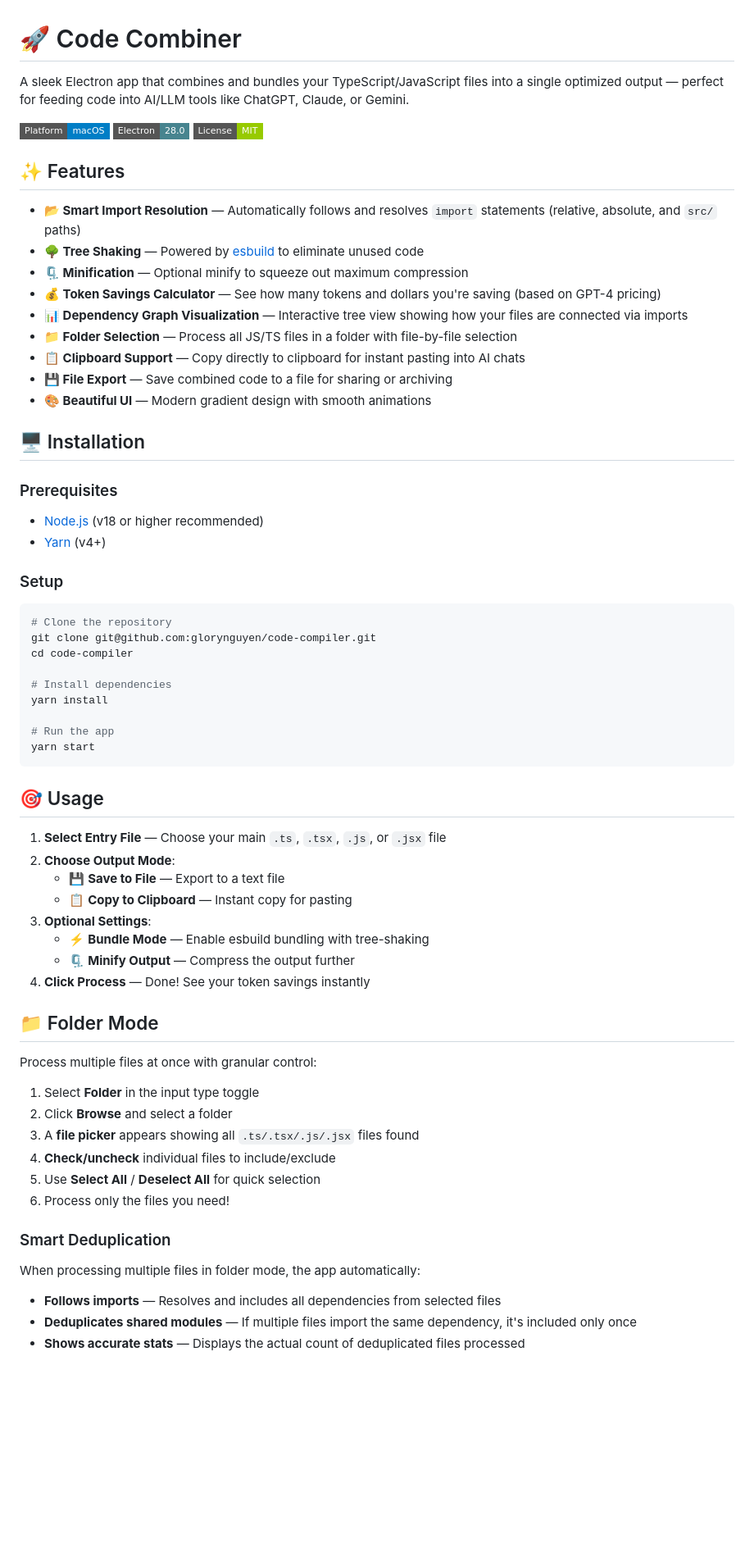
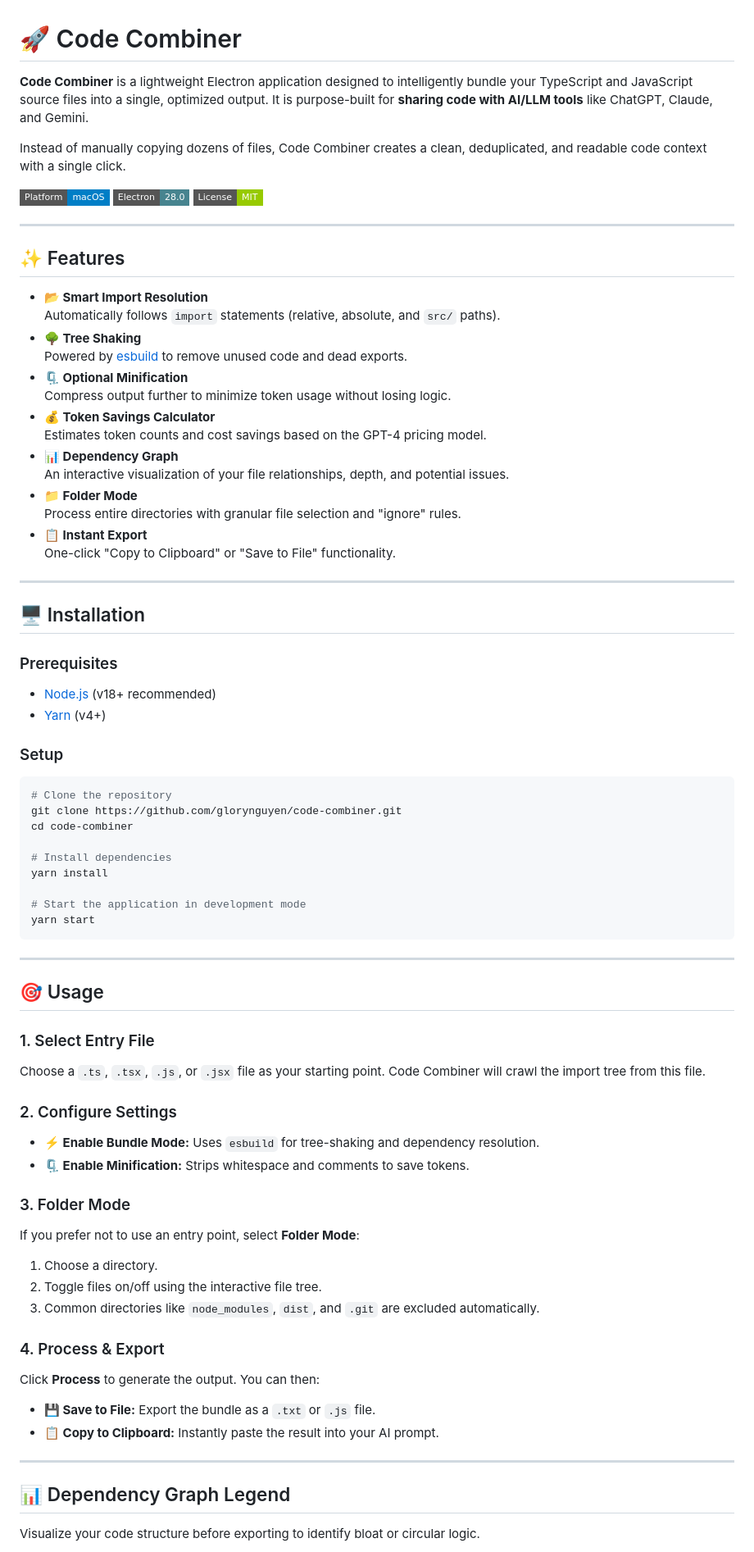
Before and after one commit to glorynguyen/code-compiler, a Markdown page: README.md, the part around the change printed below. Shown: that part at 82% size. Rendered like a GitHub page; badges without logos; blank space fills up the shorter version.

````diff
--- a/README.md
+++ b/README.md
@@ -1,69 +1,78 @@
 # 🚀 Code Combiner
 
-A sleek Electron app that combines and bundles your TypeScript/JavaScript files into a single optimized output — perfect for feeding code into AI/LLM tools like ChatGPT, Claude, or Gemini.
+**Code Combiner** is a lightweight Electron application designed to intelligently bundle your TypeScript and JavaScript source files into a single, optimized output. It is purpose-built for **sharing code with AI/LLM tools** like ChatGPT, Claude, and Gemini.
 
-![Code Combiner Screenshot](https://img.shields.io/badge/Platform-macOS-blue?style=flat-square) ![Electron](https://img.shields.io/badge/Electron-28.0-47848F?style=flat-square&logo=electron) ![License](https://img.shields.io/badge/License-MIT-green?style=flat-square)
+Instead of manually copying dozens of files, Code Combiner creates a clean, deduplicated, and readable code context with a single click.
+
+![Platform](https://img.shields.io/badge/Platform-macOS-blue?style=flat-square)
+![Electron](https://img.shields.io/badge/Electron-28.0-47848F?style=flat-square&logo=electron)
+![License](https://img.shields.io/badge/License-MIT-green?style=flat-square)
+
+---
 
 ## ✨ Features
 
-- **📂 Smart Import Resolution** — Automatically follows and resolves `import` statements (relative, absolute, and `src/` paths)
-- **🌳 Tree Shaking** — Powered by [esbuild](https://esbuild.github.io/) to eliminate unused code
-- **🗜️ Minification** — Optional minify to squeeze out maximum compression
-- **💰 Token Savings Calculator** — See how many tokens and dollars you're saving (based on GPT-4 pricing)
-- **📊 Dependency Graph Visualization** — Interactive tree view showing how your files are connected via imports
-- **📁 Folder Selection** — Process all JS/TS files in a folder with file-by-file selection
-- **📋 Clipboard Support** — Copy directly to clipboard for instant pasting into AI chats
-- **💾 File Export** — Save combined code to a file for sharing or archiving
-- **🎨 Beautiful UI** — Modern gradient design with smooth animations
+- **📂 Smart Import Resolution**
+  Automatically follows `import` statements (relative, absolute, and `src/` paths).
+- **🌳 Tree Shaking**
+  Powered by [esbuild](https://esbuild.github.io/) to remove unused code and dead exports.
+- **🗜️ Optional Minification**
+  Compress output further to minimize token usage without losing logic.
+- **💰 Token Savings Calculator**
+  Estimates token counts and cost savings based on the GPT-4 pricing model.
+- **📊 Dependency Graph**
+  An interactive visualization of your file relationships, depth, and potential issues.
+- **📁 Folder Mode**
+  Process entire directories with granular file selection and "ignore" rules.
+- **📋 Instant Export**
+  One-click "Copy to Clipboard" or "Save to File" functionality.
+
+---
 
 ## 🖥️ Installation
 
 ### Prerequisites
-
-- [Node.js](https://nodejs.org/) (v18 or higher recommended)
+- [Node.js](https://nodejs.org/) (v18+ recommended)
 - [Yarn](https://yarnpkg.com/) (v4+)
 
 ### Setup
-
 ```bash
 # Clone the repository
-git clone git@github.com:glorynguyen/code-compiler.git
-cd code-compiler
+git clone https://github.com/glorynguyen/code-combiner.git
+cd code-combiner
 
 # Install dependencies
 yarn install
 
-# Run the app
+# Start the application in development mode
 yarn start
 ```
 
+---
+
 ## 🎯 Usage
 
-1. **Select Entry File** — Choose your main `.ts`, `.tsx`, `.js`, or `.jsx` file
-2. **Choose Output Mode**:
-   - 💾 **Save to File** — Export to a text file
-   - 📋 **Copy to Clipboard** — Instant copy for pasting
-3. **Optional Settings**:
-   - ⚡ **Bundle Mode** — Enable esbuild bundling with tree-shaking
-   - 🗜️ **Minify Output** — Compress the output further
-4. **Click Process** — Done! See your token savings instantly
+### 1. Select Entry File
+Choose a `.ts`, `.tsx`, `.js`, or `.jsx` file as your starting point. Code Combiner will crawl the import tree from this file.
 
-## 📁 Folder Mode
+### 2. Configure Settings
+*   **⚡ Enable Bundle Mode:** Uses `esbuild` for tree-shaking and dependency resolution.
+*   **🗜️ Enable Minification:** Strips whitespace and comments to save tokens.
 
-Process multiple files at once with granular control:
+### 3. Folder Mode
+If you prefer not to use an entry point, select **Folder Mode**:
+1. Choose a directory.
+2. Toggle files on/off using the interactive file tree.
+3. Common directories like `node_modules`, `dist`, and `.git` are excluded automatically.
 
-1. Select **Folder** in the input type toggle
-2. Click **Browse** and select a folder
-3. A **file picker** appears showing all `.ts/.tsx/.js/.jsx` files found
-4. **Check/uncheck** individual files to include/exclude
-5. Use **Select All** / **Deselect All** for quick selection
-6. Process only the files you need!
+### 4. Process & Export
+Click **Process** to generate the output. You can then:
+*   **💾 Save to File:** Export the bundle as a `.txt` or `.js` file.
+*   **📋 Copy to Clipboard:** Instantly paste the result into your AI prompt.
 
-### Smart Deduplication
+---
 
-When processing multiple files in folder mode, the app automatically:
+## 📊 Dependency Graph Legend
 
-- **Follows imports** — Resolves and includes all dependencies from selected files
-- **Deduplicates shared modules** — If multiple files import the same dependency, it's included only once
-- **Shows accurate stats** — Displays the actual count of deduplicated files processed
+Visualize your code structure before exporting to identify bloat or circular logic.
 
````
Also changed, not shown: other parts of README.md (+30 -40 lines).
